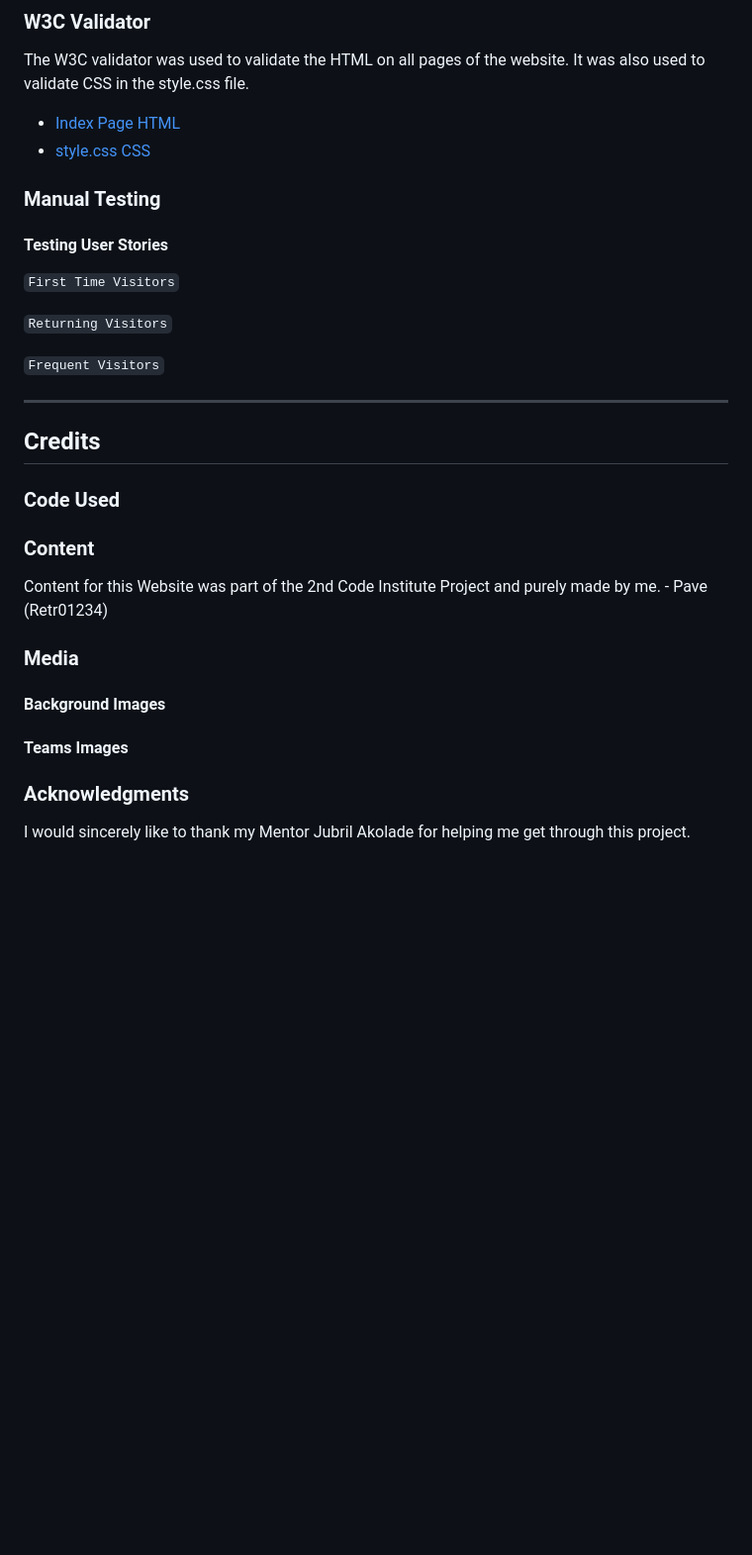
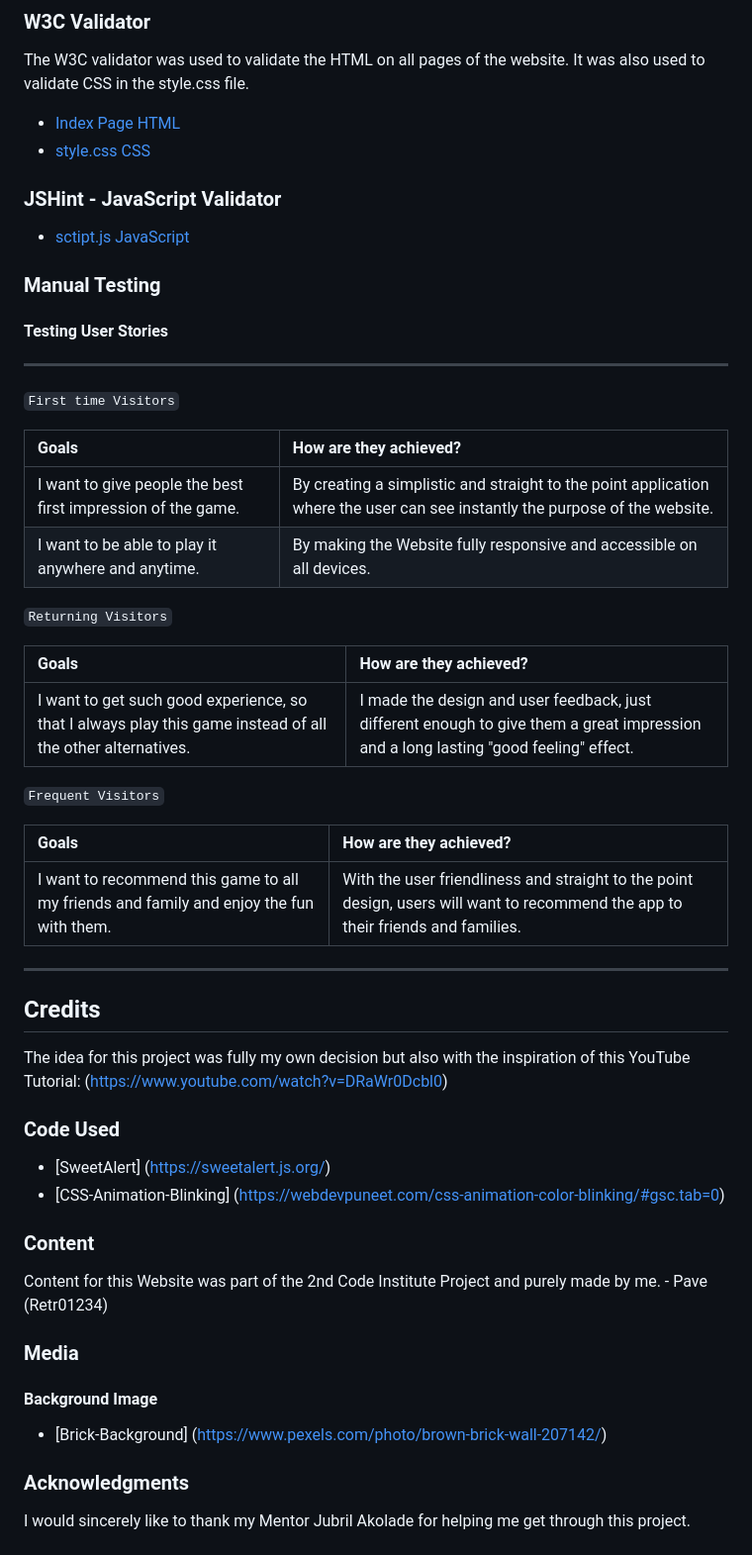
Before and after one commit to Retr01234/js-tic-tac-toe, a Markdown page: README.md, the part around the change printed below. Shown: that part at 99% size. Rendered like a GitHub page; blank space fills up the shorter version.

Commit message:
feature: finish documentation

```diff
--- a/README.md
+++ b/README.md
@@ -181,24 +181,48 @@ Testing was done constantly before and after pushing new changes to the master b
 
 The W3C validator was used to validate the HTML on all pages of the website. It was also used to validate CSS in the style.css file.
 
-- [Index Page HTML](docs/index.jpg)
-- [style.css CSS](docs/css.jpg)
+- [Index Page HTML](/docs/index.jpg)
+- [style.css CSS](/docs/css.jpg)
+
+### JSHint - JavaScript Validator
+
+- [sctipt.js JavaScript](/docs/js.jpg)
 
 ### Manual Testing
 
 #### Testing User Stories
 
-`First Time Visitors`
+---
+
+`First time Visitors`
+
+| Goals                                                        | How are they achieved?                                                                                                      |
+| :----------------------------------------------------------- | :-------------------------------------------------------------------------------------------------------------------------- |
+| I want to give people the best first impression of the game. | By creating a simplistic and straight to the point application where the user can see instantly the purpose of the website. |
+| I want to be able to play it anywhere and anytime.           | By making the Website fully responsive and accessible on all devices.                                                       |
 
 `Returning Visitors`
 
+| Goals                                                                                                      | How are they achieved?                                                                                                               |
+| :--------------------------------------------------------------------------------------------------------- | :----------------------------------------------------------------------------------------------------------------------------------- |
+| I want to get such good experience, so that I always play this game instead of all the other alternatives. | I made the design and user feedback, just different enough to give them a great impression and a long lasting "good feeling" effect. |
+
 `Frequent Visitors`
+
+| Goals                                                                                   | How are they achieved?                                                                                                           |
+| :-------------------------------------------------------------------------------------- | :------------------------------------------------------------------------------------------------------------------------------- |
+| I want to recommend this game to all my friends and family and enjoy the fun with them. | With the user friendliness and straight to the point design, users will want to recommend the app to their friends and families. |
 
 ---
 
 ## Credits
 
+The idea for this project was fully my own decision but also with the inspiration of this YouTube Tutorial: (https://www.youtube.com/watch?v=DRaWr0Dcbl0)
+
 ### Code Used
+
+- [SweetAlert] (https://sweetalert.js.org/)
+- [CSS-Animation-Blinking] (https://webdevpuneet.com/css-animation-color-blinking/#gsc.tab=0)
 
 ### Content
 
@@ -206,9 +230,9 @@ Content for this Website was part of the 2nd Code Institute Project and purely m
 
 ### Media
 
-#### Background Images
+#### Background Image
 
-#### Teams Images
+- [Brick-Background] (https://www.pexels.com/photo/brown-brick-wall-207142/)
 
 ### Acknowledgments
 
```
Also changed, not shown: other parts of README.md (+1 -1 lines), docs/css.jpg (added), docs/index.jpg (added), docs/js.jpg (added).
